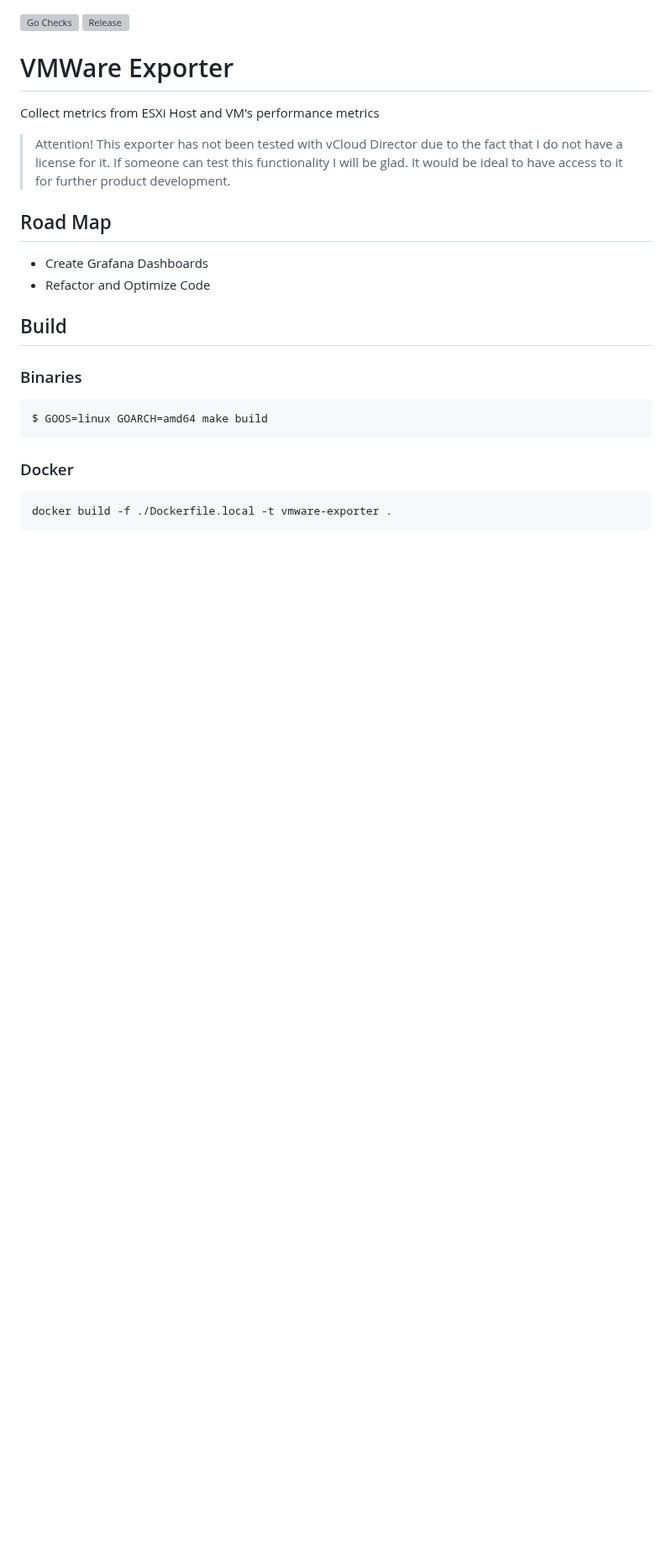
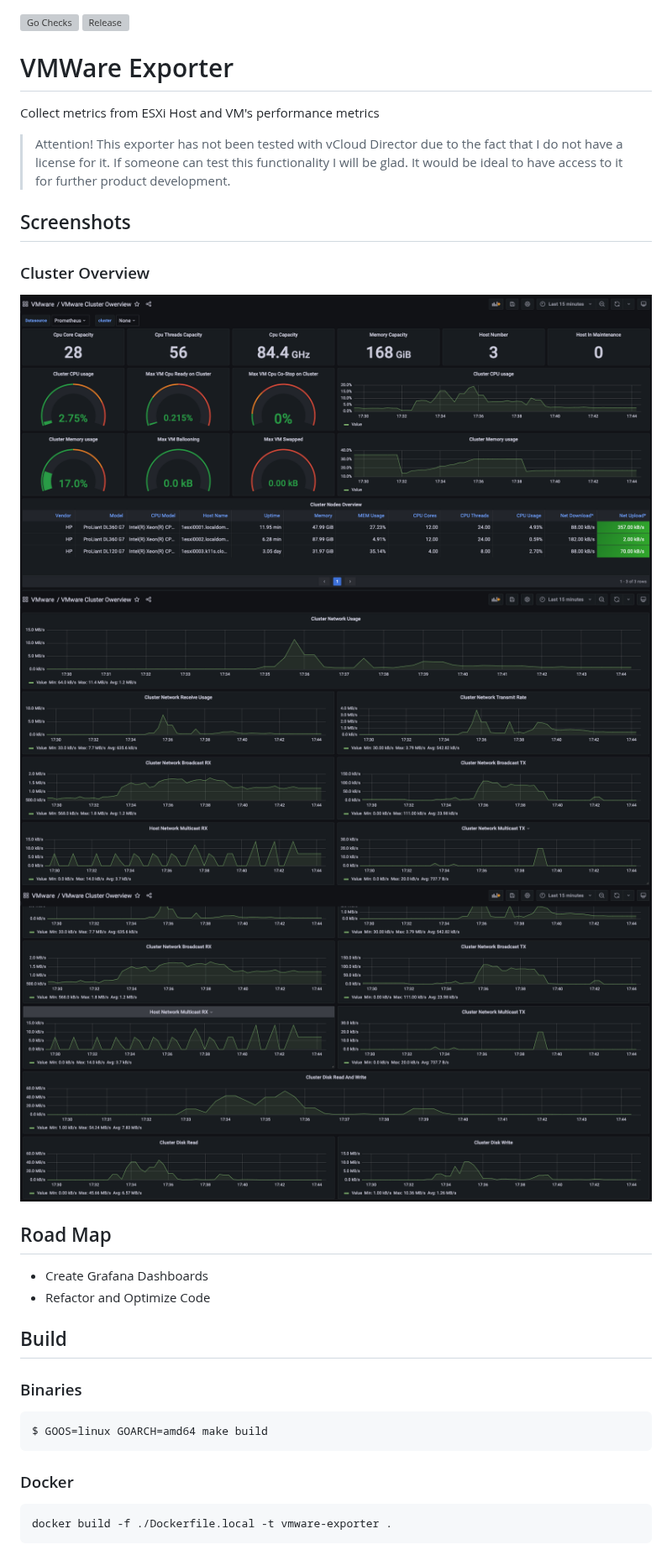
Before and after one commit to hamnsk/vmware-exporter, a Markdown page: readme.md, the part around the change. Shown at 84% size. Drawn GitHub-style; pictures changed too: assets/screenshots/VMware Cluster Owerview 1.png (added), assets/screenshots/VMware Cluster Owerview 2.png (added), assets/screenshots/VMware Cluster Owerview 3.png (added); blank space fills up the shorter version; grey boxes are pictures that could not be loaded.

Commit message:
Add Cluster Overview Dashboard, modify readme

```diff
--- a/readme.md
+++ b/readme.md
@@ -8,6 +8,12 @@ Collect metrics from ESXi Host and VM's performance metrics
 > This exporter has not been tested with vCloud Director due to the fact that I do not have a license for it.
 > If someone can test this functionality I will be glad.
 > It would be ideal to have access to it for further product development.
+
+## Screenshots
+### Cluster Overview
+![Screen 1](./assets/screenshots/VMware%20Cluster%20Owerview%201.png "Cluster Overview")
+![Screen 2](./assets/screenshots/VMware%20Cluster%20Owerview%202.png "Cluster Overview")
+![Screen 3](./assets/screenshots/VMware%20Cluster%20Owerview%203.png "Cluster Overview")
 
 ## Road Map
 
```
Also changed, not shown: 2 other files.
